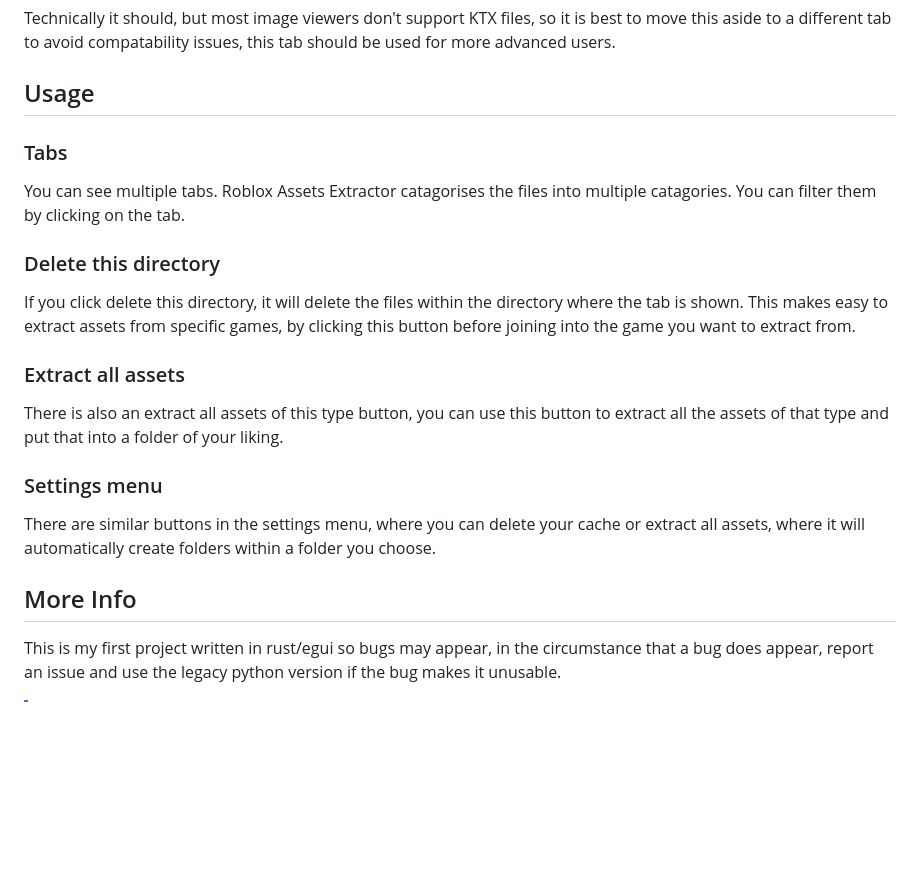
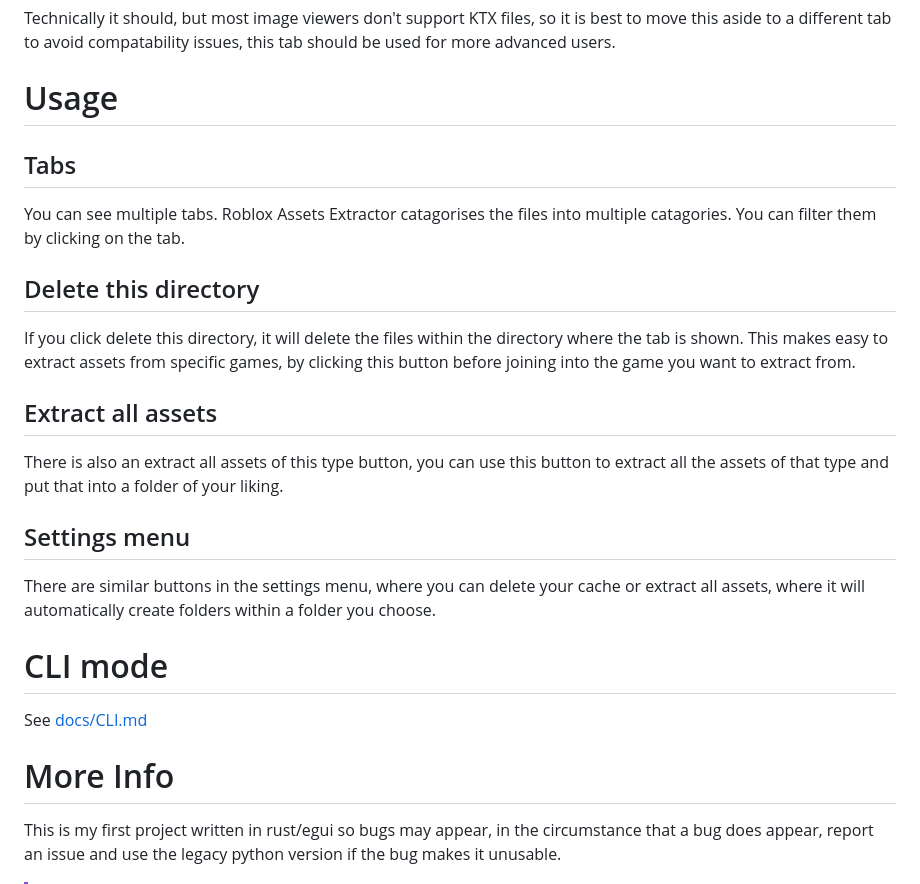
Before and after one commit to AeEn123/Roblox-assets-extractor, a Markdown page: README.md, the part around the change. Drawn GitHub-style; blank space fills up the shorter version.

```diff
--- a/README.md
+++ b/README.md
@@ -35,17 +35,20 @@ Yes, the theme of the program automatically syncs to your system theme.
 ### Why is KTX files in a different tab? Shouldn't it be in the Textures tab?
 Technically it should, but most image viewers don't support KTX files, so it is best to move this aside to a different tab to avoid compatability issues, this tab should be used for more advanced users.
 
-## Usage
-### Tabs
+# Usage
+## Tabs
 You can see multiple tabs. Roblox Assets Extractor catagorises the files into multiple catagories. You can filter them by clicking on the tab.
-### Delete this directory
+## Delete this directory
 If you click delete this directory, it will delete the files within the directory where the tab is shown. This makes easy to extract assets from specific games, by clicking this button before joining into the game you want to extract from.
-### Extract all assets
+## Extract all assets
 There is also an extract all assets of this type button, you can use this button to extract all the assets of that type and put that into a folder of your liking.<br>
-### Settings menu
+## Settings menu
 There are similar buttons in the settings menu, where you can delete your cache or extract all assets, where it will automatically create folders within a folder you choose.
 
-## More Info
+# CLI mode
+See [docs/CLI.md](./docs/CLI.md)
+
+# More Info
 This is my first project written in rust/egui so bugs may appear, in the circumstance that a bug does appear, report an issue and use the legacy python version if the bug makes it unusable.
 
 > [!IMPORTANT]
```
Also changed, not shown: docs/CLI.md (added, +27 -0 lines).
